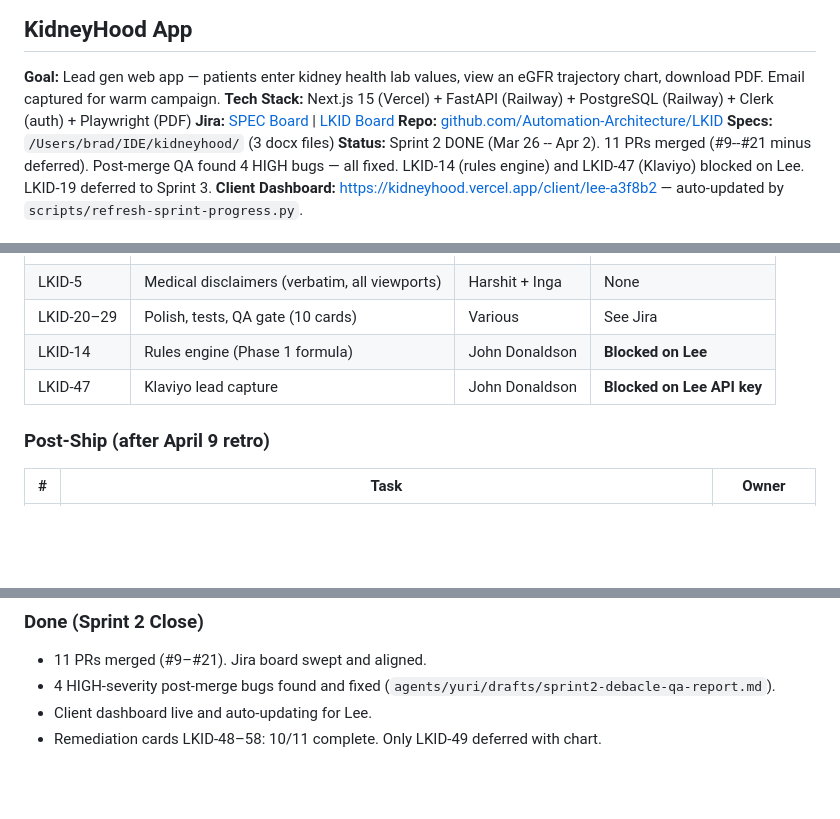
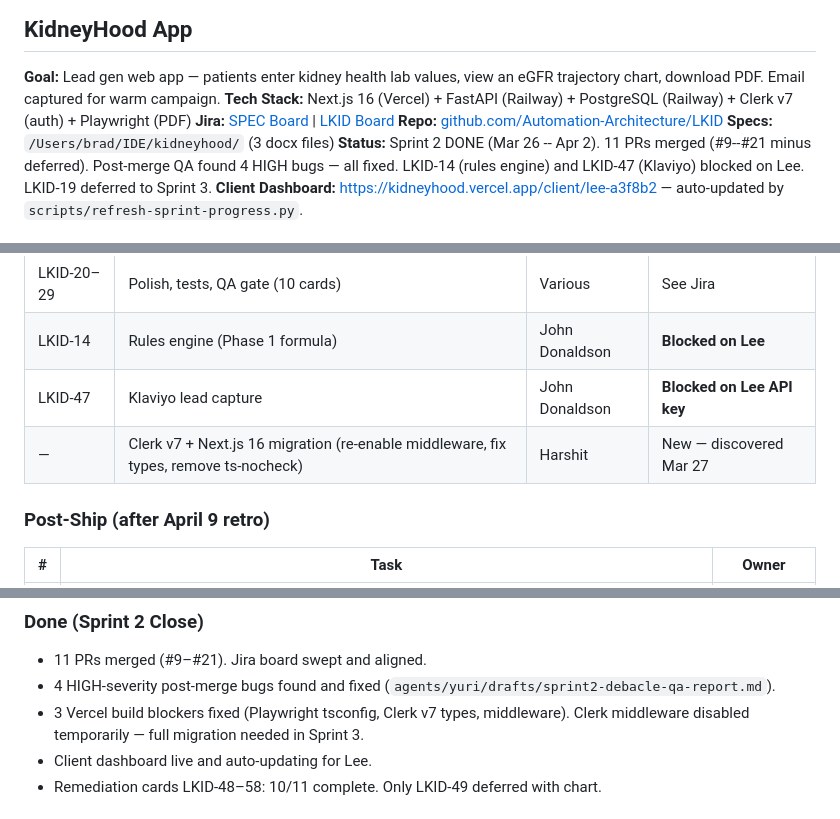
Before and after one commit to Automation-Architecture/LKID, a Markdown page: CLAUDE.md, 3 parts joined by grey strips. Rendered like a GitHub page; blank space fills up the shorter version.

Commit message:
docs: update CLAUDE.md — Next.js 16, Clerk v7 migration card
Correct tech stack to Next.js 16 + Clerk v7. Add Clerk migration as
Sprint 3 card for Harshit. Note Vercel build fixes in Sprint 2 close.

Co-Authored-By: Claude Opus 4.6 (1M context) <noreply@anthropic.com>

```diff
--- a/CLAUDE.md
+++ b/CLAUDE.md
@@ -3,7 +3,7 @@
 ## KidneyHood App
 
 **Goal:** Lead gen web app — patients enter kidney health lab values, view an eGFR trajectory chart, download PDF. Email captured for warm campaign.
-**Tech Stack:** Next.js 15 (Vercel) + FastAPI (Railway) + PostgreSQL (Railway) + Clerk (auth) + Playwright (PDF)
+**Tech Stack:** Next.js 16 (Vercel) + FastAPI (Railway) + PostgreSQL (Railway) + Clerk v7 (auth) + Playwright (PDF)
 **Jira:** [SPEC Board](https://automationarchitecture.atlassian.net/jira/software/c/projects/SPEC/boards/329/backlog) | [LKID Board](https://automationarchitecture.atlassian.net/jira/software/c/projects/LKID/boards/363)
 **Repo:** [github.com/Automation-Architecture/LKID](https://github.com/Automation-Architecture/LKID)
 **Specs:** `/Users/brad/IDE/kidneyhood/` (3 docx files)
@@ -45,6 +45,7 @@
 | LKID-20–29 | Polish, tests, QA gate (10 cards) | Various | See Jira |
 | LKID-14 | Rules engine (Phase 1 formula) | John Donaldson | **Blocked on Lee** |
 | LKID-47 | Klaviyo lead capture | John Donaldson | **Blocked on Lee API key** |
+| — | Clerk v7 + Next.js 16 migration (re-enable middleware, fix types, remove ts-nocheck) | Harshit | New — discovered Mar 27 |
 
 ### Post-Ship (after April 9 retro)
 
@@ -59,6 +60,7 @@ See `active/chatroom/chatroom_report.md` for the full decision rationale.
 
 - 11 PRs merged (#9–#21). Jira board swept and aligned.
 - 4 HIGH-severity post-merge bugs found and fixed (`agents/yuri/drafts/sprint2-debacle-qa-report.md`).
+- 3 Vercel build blockers fixed (Playwright tsconfig, Clerk v7 types, middleware). Clerk middleware disabled temporarily — full migration needed in Sprint 3.
 - Client dashboard live and auto-updating for Lee.
 - Remediation cards LKID-48–58: 10/11 complete. Only LKID-49 deferred with chart.
 
```
